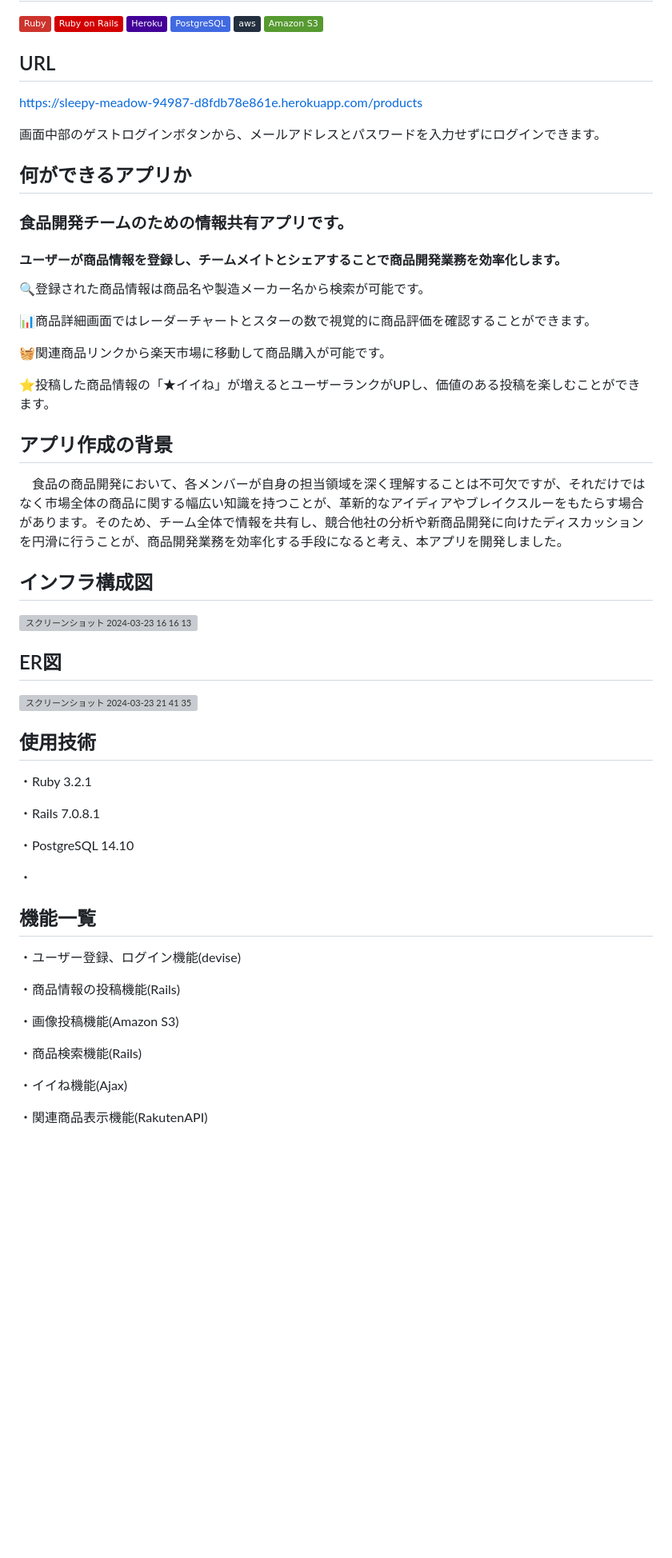
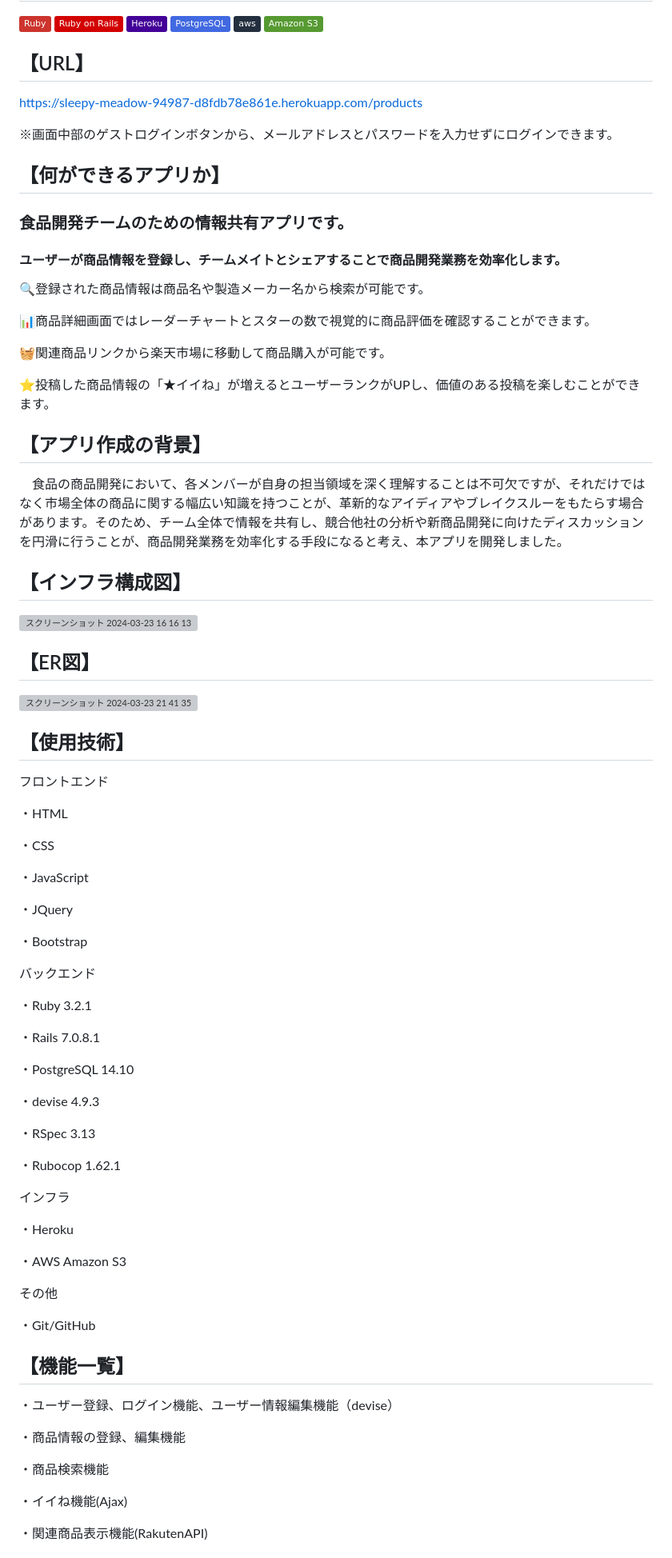
Before and after one commit to yusukenasu/food_market, a Markdown page: README.md, the part around one of its changes. Shown at 80% size. Drawn GitHub-style; badges without logos; blank space fills up the shorter version; grey boxes are pictures that could not be loaded.

Commit message:
[update]READMEファイルを更新

```diff
--- a/README.md
+++ b/README.md
@@ -1,12 +1,12 @@
 # Tasty Network
 <img src="https://img.shields.io/badge/-Ruby-CC342D.svg?logo=Ruby" > <img src="https://img.shields.io/badge/-Ruby on Rails-D30001.svg?logo=Ruby on Rails" > <img src="https://img.shields.io/badge/-Heroku-430098.svg?logo=Heroku" > <img src="https://img.shields.io/badge/-PostgreSQL-4169E1.svg?logo=postgreSQL" > <img src="https://img.shields.io/badge/-aws-232F3E.svg?logo=Amazon AWS" > <img src="https://img.shields.io/badge/-Amazon S3-569A31.svg?logo=Amazon S3" >
 
-## URL
+## 【URL】
 https://sleepy-meadow-94987-d8fdb78e861e.herokuapp.com/products
 
-画面中部のゲストログインボタンから、メールアドレスとパスワードを入力せずにログインできます。
+※画面中部のゲストログインボタンから、メールアドレスとパスワードを入力せずにログインできます。
 
-## 何ができるアプリか
+## 【何ができるアプリか】
 ### 食品開発チームのための情報共有アプリです。
 #### ユーザーが商品情報を登録し、チームメイトとシェアすることで商品開発業務を効率化します。
 
@@ -18,32 +18,57 @@ https://sleepy-meadow-94987-d8fdb78e861e.herokuapp.com/products
 
 ⭐️投稿した商品情報の「★イイね」が増えるとユーザーランクがUPし、価値のある投稿を楽しむことができます。
 
-## アプリ作成の背景
+## 【アプリ作成の背景】
 　食品の商品開発において、各メンバーが自身の担当領域を深く理解することは不可欠ですが、それだけではなく市場全体の商品に関する幅広い知識を持つことが、革新的なアイディアやブレイクスルーをもたらす場合があります。そのため、チーム全体で情報を共有し、競合他社の分析や新商品開発に向けたディスカッションを円滑に行うことが、商品開発業務を効率化する手段になると考え、本アプリを開発しました。
 
-## インフラ構成図
+## 【インフラ構成図】
 ![スクリーンショット 2024-03-23 16 16 13](https://github.com/yusukenasu/food_market/assets/124420750/48417e33-2d62-4e55-aa5d-1130dd48e05c)
 
-## ER図
+## 【ER図】
 ![スクリーンショット 2024-03-23 21 41 35](https://github.com/yusukenasu/food_market/assets/124420750/431bc0e1-c798-4021-9480-4b62a099a4aa)
 
-## 使用技術
+## 【使用技術】
+フロントエンド
+
+・HTML
+
+・CSS
+
+・JavaScript
+
+・JQuery
+
+・Bootstrap
+
+バックエンド
+
 ・Ruby 3.2.1
 
 ・Rails 7.0.8.1
 
 ・PostgreSQL 14.10
 
-・
+・devise 4.9.3
 
-## 機能一覧
-・ユーザー登録、ログイン機能(devise)
+・RSpec 3.13
 
-・商品情報の投稿機能(Rails)
+・Rubocop 1.62.1
 
-・画像投稿機能(Amazon S3)
+インフラ
 
-・商品検索機能(Rails)
+・Heroku
+
+・AWS Amazon S3
+
+その他
+
+・Git/GitHub
+## 【機能一覧】
+・ユーザー登録、ログイン機能、ユーザー情報編集機能（devise）
+
+・商品情報の登録、編集機能
+
+・商品検索機能
 
 ・イイね機能(Ajax)
 
```
Also changed, not shown: other parts of README.md (+30 -19 lines).
